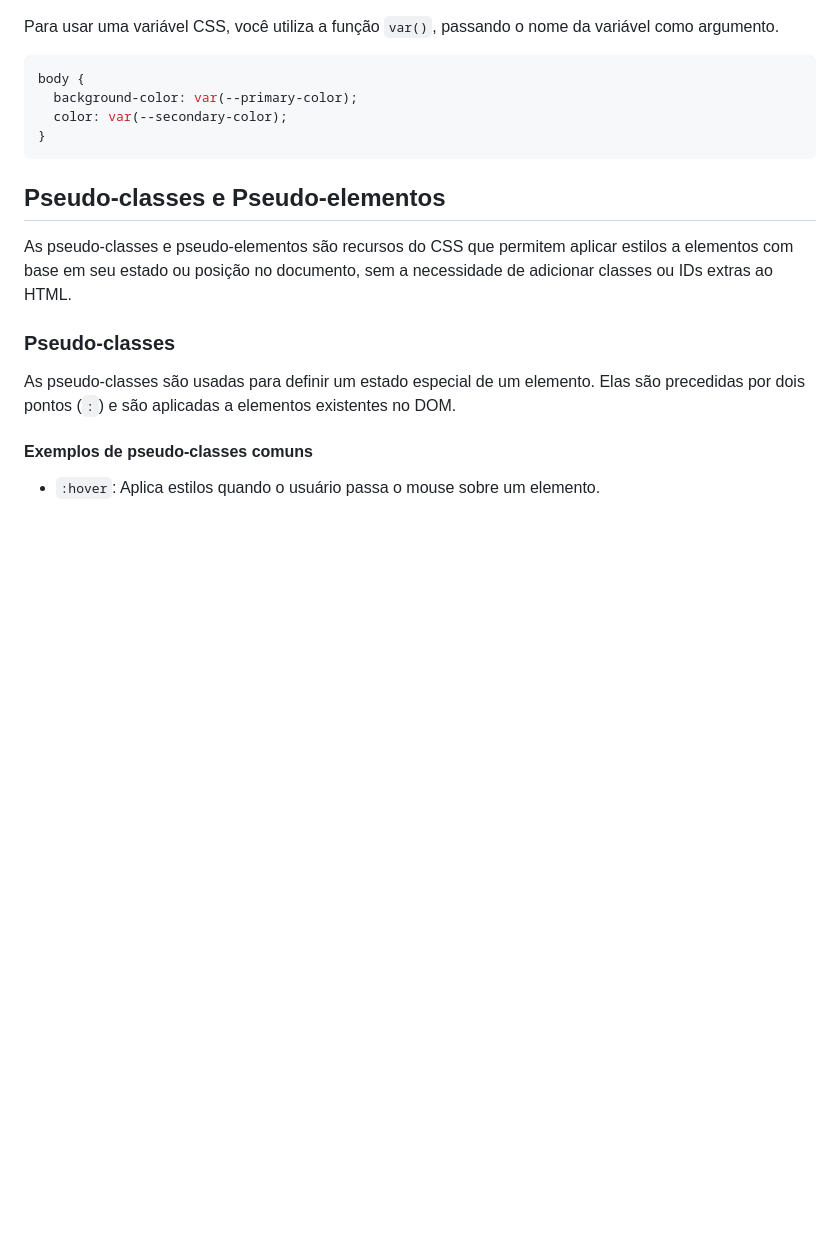
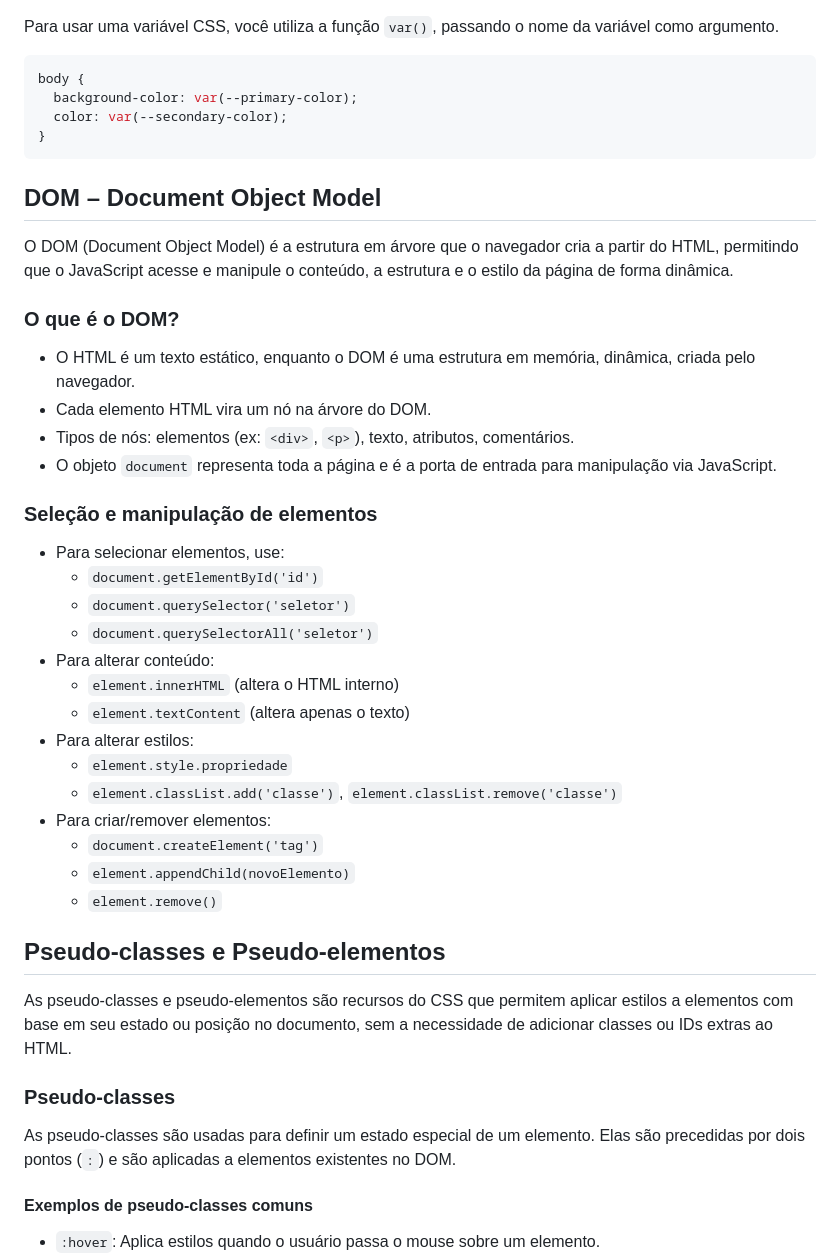
Before and after one commit to danielarjordao/programacao-em-javascript, a Markdown page: fundamentos-web/sessao-04/aula04.md, the part around one of its changes. Drawn GitHub-style; blank space fills up the shorter version.

Commit message:
revisao aula04

````diff
--- a/fundamentos-web/sessao-04/aula04.md
+++ b/fundamentos-web/sessao-04/aula04.md
@@ -108,6 +130,34 @@ body {
 }
 ```
 
+## DOM – Document Object Model
+
+O DOM (Document Object Model) é a estrutura em árvore que o navegador cria a partir do HTML, permitindo que o JavaScript acesse e manipule o conteúdo, a estrutura e o estilo da página de forma dinâmica.
+
+### O que é o DOM?
+
+- O HTML é um texto estático, enquanto o DOM é uma estrutura em memória, dinâmica, criada pelo navegador.
+- Cada elemento HTML vira um nó na árvore do DOM.
+- Tipos de nós: elementos (ex: `<div>`, `<p>`), texto, atributos, comentários.
+- O objeto `document` representa toda a página e é a porta de entrada para manipulação via JavaScript.
+
+### Seleção e manipulação de elementos
+
+- Para selecionar elementos, use:
+  - `document.getElementById('id')`
+  - `document.querySelector('seletor')`
+  - `document.querySelectorAll('seletor')`
+- Para alterar conteúdo:
+  - `element.innerHTML` (altera o HTML interno)
+  - `element.textContent` (altera apenas o texto)
+- Para alterar estilos:
+  - `element.style.propriedade`
+  - `element.classList.add('classe')`, `element.classList.remove('classe')`
+- Para criar/remover elementos:
+  - `document.createElement('tag')`
+  - `element.appendChild(novoElemento)`
+  - `element.remove()`
+
 ## Pseudo-classes e Pseudo-elementos
 
 As pseudo-classes e pseudo-elementos são recursos do CSS que permitem aplicar estilos a elementos com base em seu estado ou posição no documento, sem a necessidade de adicionar classes ou IDs extras ao HTML.
````
Also changed, not shown: other parts of fundamentos-web/sessao-04/aula04.md (+23 -1 lines).
